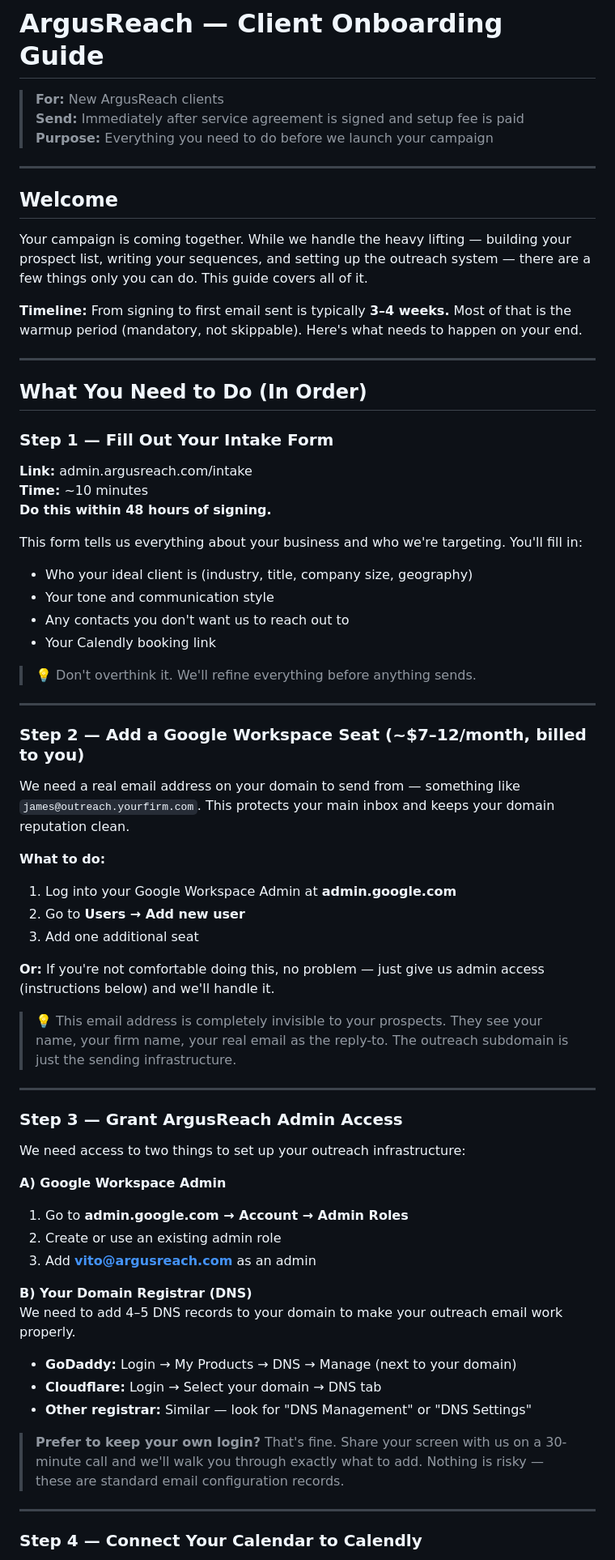
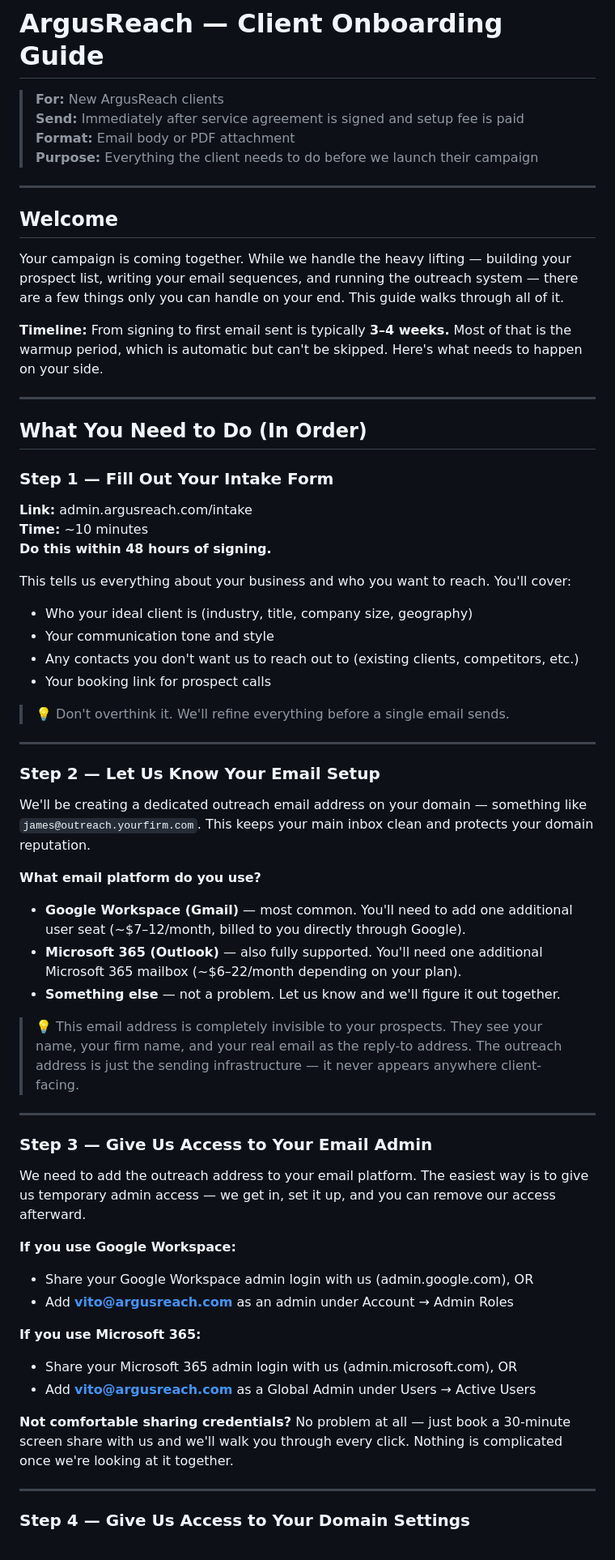
Before and after one commit to BotGob/argusreach-ops, a Markdown page: ops/client-onboarding-guide.md, the part around one of its changes. Shown at 81% size. GitHub-like rendering.

Commit message:
onboarding guide: handle Google/Microsoft/other; split Step 3+4; plain language throughout

```diff
--- a/ops/client-onboarding-guide.md
+++ b/ops/client-onboarding-guide.md
@@ -2,15 +2,16 @@
 
 > **For:** New ArgusReach clients
 > **Send:** Immediately after service agreement is signed and setup fee is paid
-> **Purpose:** Everything you need to do before we launch your campaign
+> **Format:** Email body or PDF attachment
+> **Purpose:** Everything the client needs to do before we launch their campaign
 
 ---
 
 ## Welcome
 
-Your campaign is coming together. While we handle the heavy lifting — building your prospect list, writing your sequences, and setting up the outreach system — there are a few things only you can do. This guide covers all of it.
+Your campaign is coming together. While we handle the heavy lifting — building your prospect list, writing your email sequences, and running the outreach system — there are a few things only you can handle on your end. This guide walks through all of it.
 
-**Timeline:** From signing to first email sent is typically **3–4 weeks.** Most of that is the warmup period (mandatory, not skippable). Here's what needs to happen on your end.
+**Timeline:** From signing to first email sent is typically **3–4 weeks.** Most of that is the warmup period, which is automatic but can't be skipped. Here's what needs to happen on your side.
 
 ---
 
@@ -22,50 +23,45 @@ Your campaign is coming together. While we handle the heavy lifting — building
 **Time:** ~10 minutes
 **Do this within 48 hours of signing.**
 
-This form tells us everything about your business and who we're targeting. You'll fill in:
+This tells us everything about your business and who you want to reach. You'll cover:
 - Who your ideal client is (industry, title, company size, geography)
-- Your tone and communication style
-- Any contacts you don't want us to reach out to
-- Your Calendly booking link
+- Your communication tone and style
+- Any contacts you don't want us to reach out to (existing clients, competitors, etc.)
+- Your booking link for prospect calls
 
-> 💡 Don't overthink it. We'll refine everything before anything sends.
+> 💡 Don't overthink it. We'll refine everything before a single email sends.
 
 ---
 
-### Step 2 — Add a Google Workspace Seat (~$7–12/month, billed to you)
+### Step 2 — Let Us Know Your Email Setup
 
-We need a real email address on your domain to send from — something like `james@outreach.yourfirm.com`. This protects your main inbox and keeps your domain reputation clean.
+We'll be creating a dedicated outreach email address on your domain — something like `james@outreach.yourfirm.com`. This keeps your main inbox clean and protects your domain reputation.
 
-**What to do:**
-1. Log into your Google Workspace Admin at **admin.google.com**
-2. Go to **Users → Add new user**
-3. Add one additional seat
+**What email platform do you use?**
 
-**Or:** If you're not comfortable doing this, no problem — just give us admin access (instructions below) and we'll handle it.
+- **Google Workspace (Gmail)** — most common. You'll need to add one additional user seat (~$7–12/month, billed to you directly through Google).
+- **Microsoft 365 (Outlook)** — also fully supported. You'll need one additional Microsoft 365 mailbox (~$6–22/month depending on your plan).
+- **Something else** — not a problem. Let us know and we'll figure it out together.
 
-> 💡 This email address is completely invisible to your prospects. They see your name, your firm name, your real email as the reply-to. The outreach subdomain is just the sending infrastructure.
+> 💡 This email address is completely invisible to your prospects. They see your name, your firm name, and your real email as the reply-to address. The outreach address is just the sending infrastructure — it never appears anywhere client-facing.
 
 ---
 
-### Step 3 — Grant ArgusReach Admin Access
+### Step 3 — Give Us Access to Your Email Admin
 
-We need access to two things to set up your outreach infrastructure:
+We need to add the outreach address to your email platform. The easiest way is to give us temporary admin access — we get in, set it up, and you can remove our access afterward.
 
-**A) Google Workspace Admin**
-1. Go to **admin.google.com → Account → Admin Roles**
-2. Create or use an existing admin role
-3. Add **vito@argusreach.com** as an admin
+**If you use Google Workspace:**
+- Share your Google Workspace admin login with us (admin.google.com), OR
+- Add **vito@argusreach.com** as an admin under Account → Admin Roles
 
-**B) Your Domain Registrar (DNS)**
-We need to add 4–5 DNS records to your domain to make your outreach email work properly.
+**If you use Microsoft 365:**
+- Share your Microsoft 365 admin login with us (admin.microsoft.com), OR
+- Add **vito@argusreach.com** as a Global Admin under Users → Active Users
 
-- **GoDaddy:** Login → My Products → DNS → Manage (next to your domain)
-- **Cloudflare:** Login → Select your domain → DNS tab
-- **Other registrar:** Similar — look for "DNS Management" or "DNS Settings"
-
-> **Prefer to keep your own login?** That's fine. Share your screen with us on a 30-minute call and we'll walk you through exactly what to add. Nothing is risky — these are standard email configuration records.
+**Not comfortable sharing credentials?** No problem at all — just book a 30-minute screen share with us and we'll walk you through every click. Nothing is complicated once we're looking at it together.
 
 ---
 
-### Step 4 — Connect Your Calendar to Calendly
+### Step 4 — Give Us Access to Your Domain Settings
 
```
Also changed, not shown: other parts of ops/client-onboarding-guide.md (+46 -28 lines).
